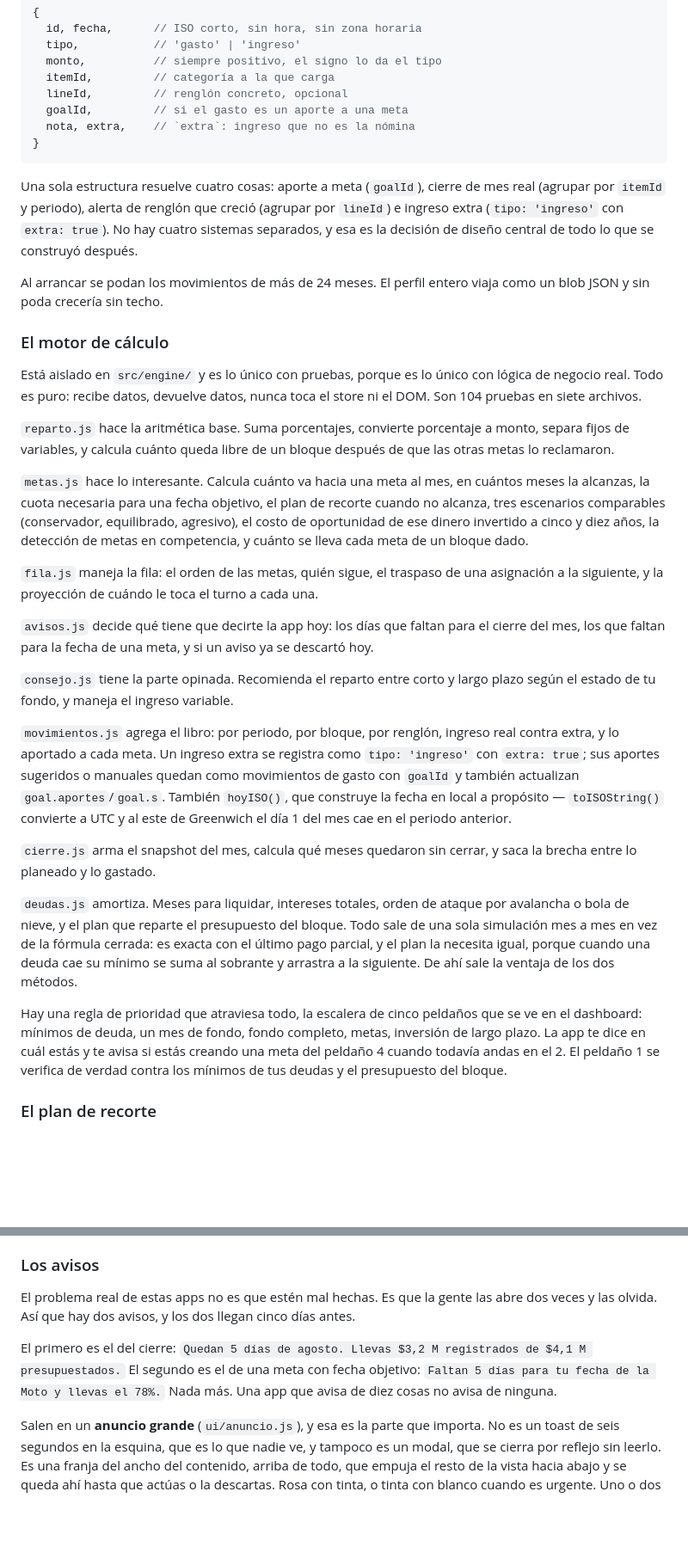
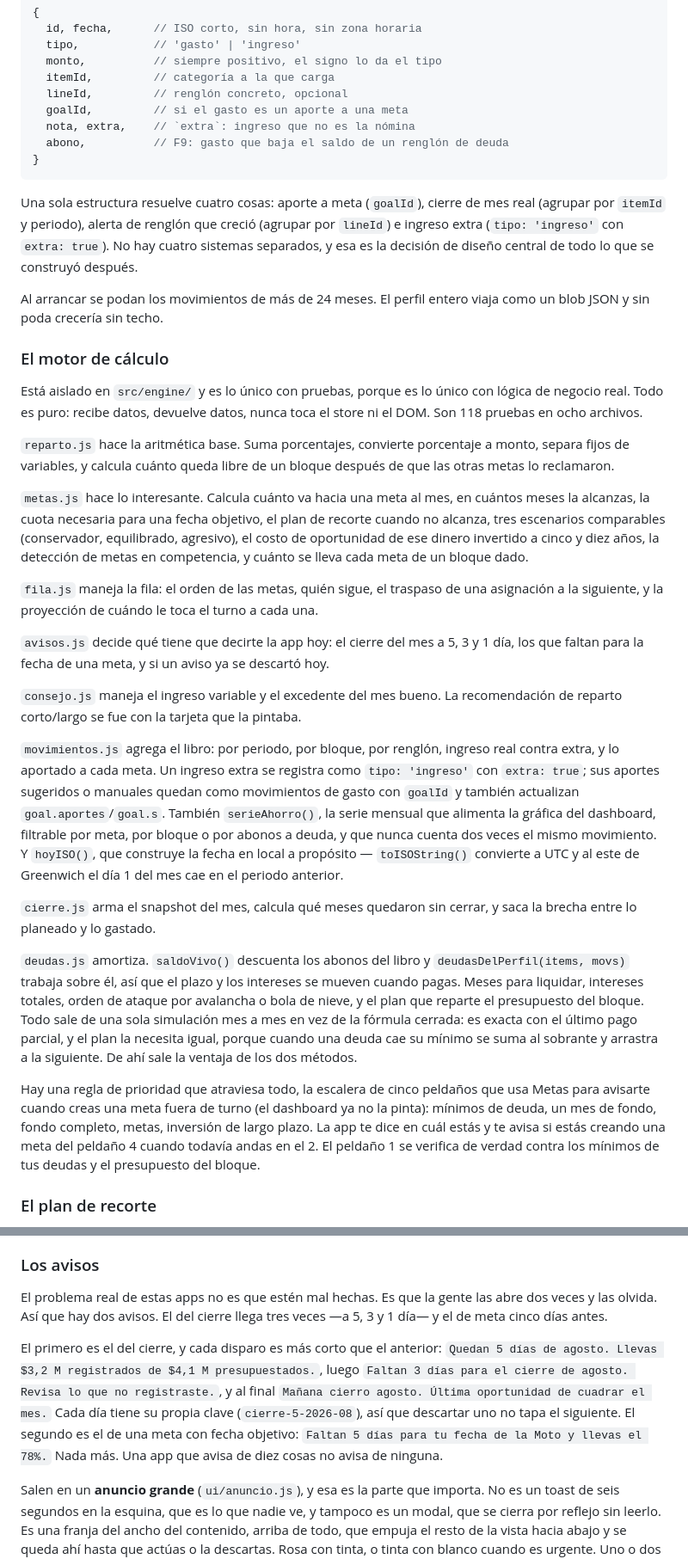
Before and after one commit to negasva/salario, a Markdown page: CONTEXTO.md, 2 parts joined by grey strips. Shown at 86% size. Drawn GitHub-style; blank space fills up the shorter version.

Commit message:
fase 9: CONTEXTO al dia

````diff
--- a/CONTEXTO.md
+++ b/CONTEXTO.md
@@ -65,6 +66,7 @@ Los **movimientos** (`movs`) son el libro de lo que de verdad entró y salió. U
   lineId,         // renglón concreto, opcional
   goalId,         // si el gasto es un aporte a una meta
   nota, extra,    // `extra`: ingreso que no es la nómina
+  abono,          // F9: gasto que baja el saldo de un renglón de deuda
 }
 ```
 
@@ -74,7 +76,7 @@ Al arrancar se podan los movimientos de más de 24 meses. El perfil entero viaja
 
 ### El motor de cálculo
 
-Está aislado en `src/engine/` y es lo único con pruebas, porque es lo único con lógica de negocio real. Todo es puro: recibe datos, devuelve datos, nunca toca el store ni el DOM. Son 104 pruebas en siete archivos.
+Está aislado en `src/engine/` y es lo único con pruebas, porque es lo único con lógica de negocio real. Todo es puro: recibe datos, devuelve datos, nunca toca el store ni el DOM. Son 118 pruebas en ocho archivos.
 
 `reparto.js` hace la aritmética base. Suma porcentajes, convierte porcentaje a monto, separa fijos de variables, y calcula cuánto queda libre de un bloque después de que las otras metas lo reclamaron.
 
@@ -82,17 +84,17 @@ Está aislado en `src/engine/` y es lo único con pruebas, porque es lo único c
 
 `fila.js` maneja la fila: el orden de las metas, quién sigue, el traspaso de una asignación a la siguiente, y la proyección de cuándo le toca el turno a cada una.
 
-`avisos.js` decide qué tiene que decirte la app hoy: los días que faltan para el cierre del mes, los que faltan para la fecha de una meta, y si un aviso ya se descartó hoy.
+`avisos.js` decide qué tiene que decirte la app hoy: el cierre del mes a 5, 3 y 1 día, los que faltan para la fecha de una meta, y si un aviso ya se descartó hoy.
 
-`consejo.js` tiene la parte opinada. Recomienda el reparto entre corto y largo plazo según el estado de tu fondo, y maneja el ingreso variable.
+`consejo.js` maneja el ingreso variable y el excedente del mes bueno. La recomendación de reparto corto/largo se fue con la tarjeta que la pintaba.
 
-`movimientos.js` agrega el libro: por periodo, por bloque, por renglón, ingreso real contra extra, y lo aportado a cada meta. Un ingreso extra se registra como `tipo: 'ingreso'` con `extra: true`; sus aportes sugeridos o manuales quedan como movimientos de gasto con `goalId` y también actualizan `goal.aportes`/`goal.s`. También `hoyISO()`, que construye la fecha en local a propósito — `toISOString()` convierte a UTC y al este de Greenwich el día 1 del mes cae en el periodo anterior.
+`movimientos.js` agrega el libro: por periodo, por bloque, por renglón, ingreso real contra extra, y lo aportado a cada meta. Un ingreso extra se registra como `tipo: 'ingreso'` con `extra: true`; sus aportes sugeridos o manuales quedan como movimientos de gasto con `goalId` y también actualizan `goal.aportes`/`goal.s`. También `serieAhorro()`, la serie mensual que alimenta la gráfica del dashboard, filtrable por meta, por bloque o por abonos a deuda, y que nunca cuenta dos veces el mismo movimiento. Y `hoyISO()`, que construye la fecha en local a propósito — `toISOString()` convierte a UTC y al este de Greenwich el día 1 del mes cae en el periodo anterior.
 
 `cierre.js` arma el snapshot del mes, calcula qué meses quedaron sin cerrar, y saca la brecha entre lo planeado y lo gastado.
 
-`deudas.js` amortiza. Meses para liquidar, intereses totales, orden de ataque por avalancha o bola de nieve, y el plan que reparte el presupuesto del bloque. Todo sale de una sola simulación mes a mes en vez de la fórmula cerrada: es exacta con el último pago parcial, y el plan la necesita igual, porque cuando una deuda cae su mínimo se suma al sobrante y arrastra a la siguiente. De ahí sale la ventaja de los dos métodos.
+`deudas.js` amortiza. `saldoVivo()` descuenta los abonos del libro y `deudasDelPerfil(items, movs)` trabaja sobre él, así que el plazo y los intereses se mueven cuando pagas. Meses para liquidar, intereses totales, orden de ataque por avalancha o bola de nieve, y el plan que reparte el presupuesto del bloque. Todo sale de una sola simulación mes a mes en vez de la fórmula cerrada: es exacta con el último pago parcial, y el plan la necesita igual, porque cuando una deuda cae su mínimo se suma al sobrante y arrastra a la siguiente. De ahí sale la ventaja de los dos métodos.
 
-Hay una regla de prioridad que atraviesa todo, la escalera de cinco peldaños que se ve en el dashboard: mínimos de deuda, un mes de fondo, fondo completo, metas, inversión de largo plazo. La app te dice en cuál estás y te avisa si estás creando una meta del peldaño 4 cuando todavía andas en el 2. El peldaño 1 se verifica de verdad contra los mínimos de tus deudas y el presupuesto del bloque.
+Hay una regla de prioridad que atraviesa todo, la escalera de cinco peldaños que usa Metas para avisarte cuando creas una meta fuera de turno (el dashboard ya no la pinta): mínimos de deuda, un mes de fondo, fondo completo, metas, inversión de largo plazo. La app te dice en cuál estás y te avisa si estás creando una meta del peldaño 4 cuando todavía andas en el 2. El peldaño 1 se verifica de verdad contra los mínimos de tus deudas y el presupuesto del bloque.
 
 ### El plan de recorte
 
@@ -112,9 +114,9 @@ Si no hay nadie esperando en la fila, no pasa nada. La meta cumplida sigue como
 
 ### Los avisos
 
-El problema real de estas apps no es que estén mal hechas. Es que la gente las abre dos veces y las olvida. Así que hay dos avisos, y los dos llegan cinco días antes.
+El problema real de estas apps no es que estén mal hechas. Es que la gente las abre dos veces y las olvida. Así que hay dos avisos. El del cierre llega tres veces —a 5, 3 y 1 día— y el de meta cinco días antes.
 
-El primero es el del cierre: `Quedan 5 días de agosto. Llevas $3,2 M registrados de $4,1 M presupuestados.` El segundo es el de una meta con fecha objetivo: `Faltan 5 días para tu fecha de la Moto y llevas el 78%.` Nada más. Una app que avisa de diez cosas no avisa de ninguna.
+El primero es el del cierre, y cada disparo es más corto que el anterior: `Quedan 5 días de agosto. Llevas $3,2 M registrados de $4,1 M presupuestados.`, luego `Faltan 3 días para el cierre de agosto. Revisa lo que no registraste.`, y al final `Mañana cierro agosto. Última oportunidad de cuadrar el mes.` Cada día tiene su propia clave (`cierre-5-2026-08`), así que descartar uno no tapa el siguiente. El segundo es el de una meta con fecha objetivo: `Faltan 5 días para tu fecha de la Moto y llevas el 78%.` Nada más. Una app que avisa de diez cosas no avisa de ninguna.
 
 Salen en un **anuncio grande** (`ui/anuncio.js`), y esa es la parte que importa. No es un toast de seis segundos en la esquina, que es lo que nadie ve, y tampoco es un modal, que se cierra por reflejo sin leerlo. Es una franja del ancho del contenido, arriba de todo, que empuja el resto de la vista hacia abajo y se queda ahí hasta que actúas o la descartas. Rosa con tinta, o tinta con blanco cuando es urgente. Uno o dos botones y una X.
 
````
Also changed, not shown: other parts of CONTEXTO.md (+8 -5 lines).
